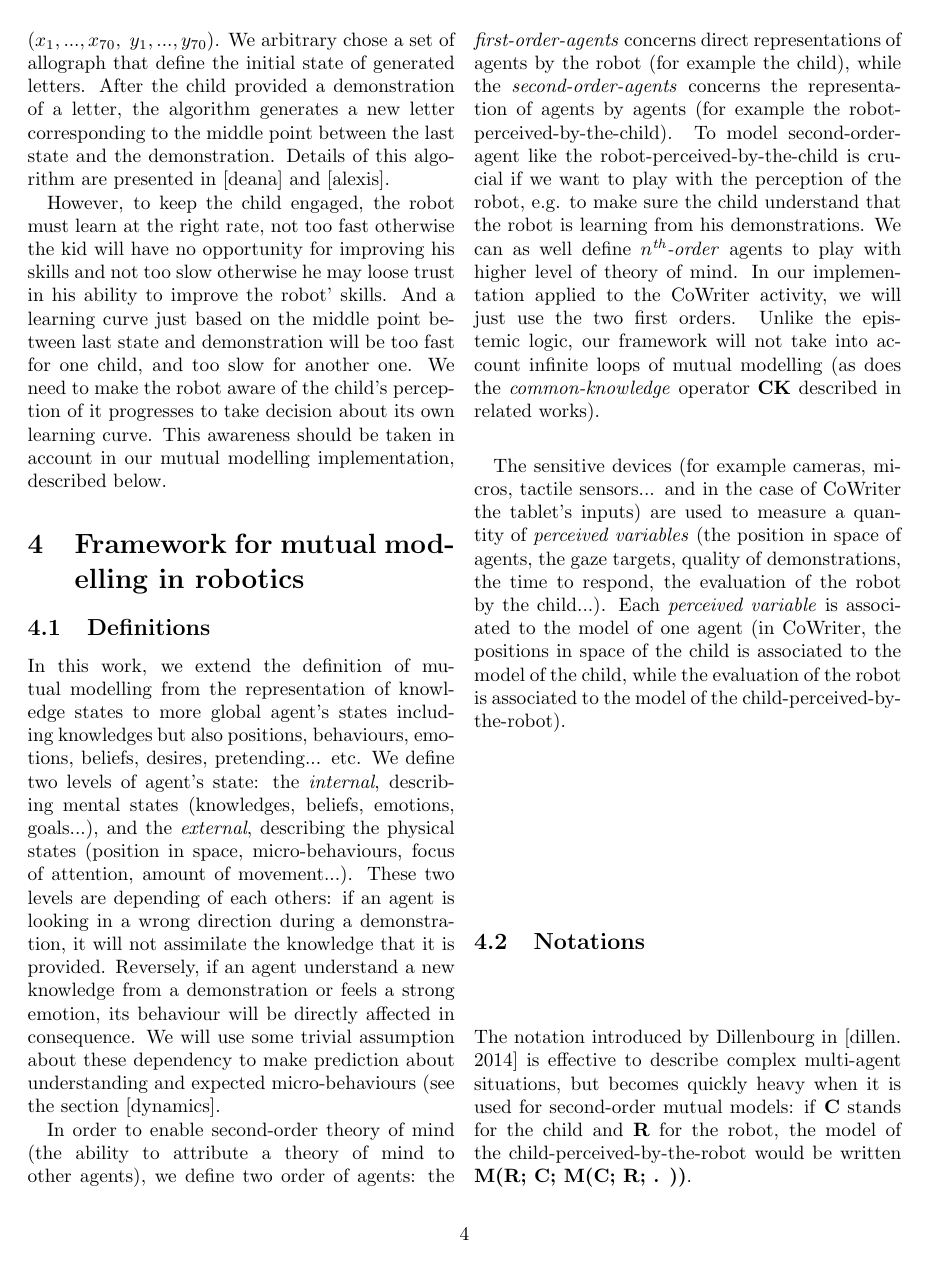
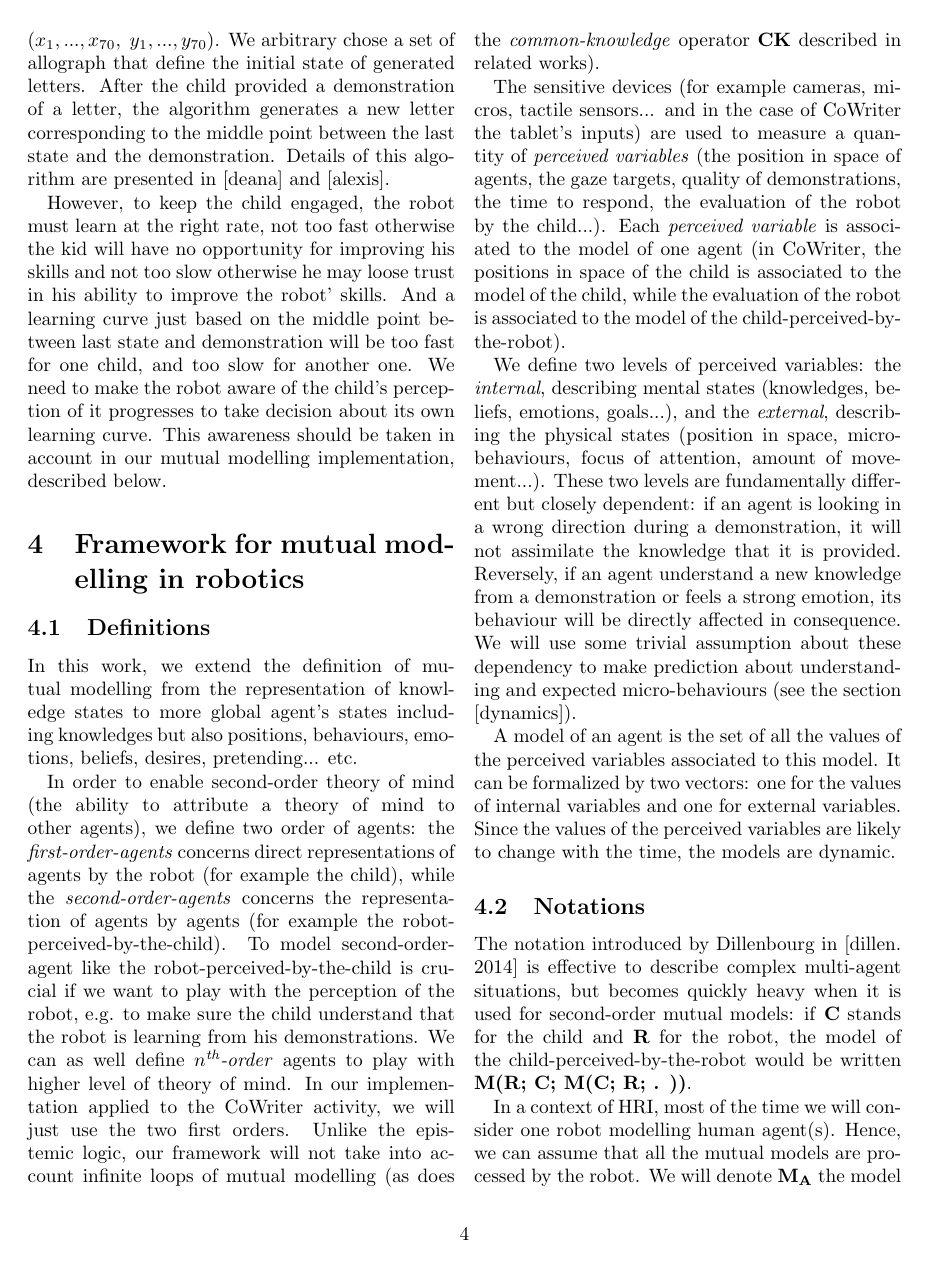
Before and after one commit to alexis-jacq/writeup, a LaTeX paper (write_up.tex): page 4 of 5. Compiled offline with pdfLaTeX.

Commit message:
definition+notations

```diff
--- a/write_up.tex
+++ b/write_up.tex
@@ -169,14 +169,29 @@ trust in his ability to improve the robot' skills. And a learning curve just bas
 \section{Framework for mutual modelling in robotics}
 
 \subsection{Definitions}
-In this work, we extend the definition of mutual modelling from the representation of knowledge states to more global agent's states including knowledges but also positions, behaviours, emotions, beliefs, desires, pretending... etc. We define two levels of agent's state: the \textit{internal}, describing mental states (knowledges, beliefs, emotions, goals...), and the \textit{external}, describing the physical states (position in space, micro-behaviours, focus of attention, amount of movement...). These two levels are depending of each others: if an agent is looking in a wrong direction during a demonstration, it will not assimilate the knowledge that it is provided. Reversely, if an agent understand a new knowledge from a demonstration or feels a strong emotion, its behaviour will be directly affected in consequence. We will use some trivial assumption about these dependency to make prediction about understanding and expected micro-behaviours (see the section [dynamics].
+In this work, we extend the definition of mutual modelling from the representation of knowledge states to more global agent's states including knowledges but also positions, behaviours, emotions, beliefs, desires, pretending... etc.
 
 In order to enable second-order theory of mind (the ability to attribute a theory of mind to other agents), we define two order of agents: the \textit{first-order-agents} concerns direct representations of agents by the robot (for example the child), while the \textit{second-order-agents} concerns the representation of agents by agents (for example the robot-perceived-by-the-child). To model second-order-agent like the robot-perceived-by-the-child is crucial if we want to play with the perception of the robot, e.g. to make sure the child understand that the robot is learning from his demonstrations. We can as well define \textit{$n^{\textit{th}}$-order} agents to play with higher level of theory of mind. In our implementation applied to the CoWriter activity, we will just use the two first orders. Unlike the epistemic logic, our framework will not take into account infinite loops of mutual modelling (as does the \textit{common-knowledge} operator \textbf{CK} described in related works).
 
 The sensitive devices (for example cameras, micros, tactile sensors... and in the case of CoWriter the tablet's inputs) are used to measure a quantity of \textit{perceived variables} (the position in space of agents, the gaze targets, quality of demonstrations, the time to respond, the evaluation of the robot by the child...). Each \textit{perceived variable} is associated to the model of one agent (in CoWriter, the positions in space of the child is associated to the model of the child, while the evaluation of the robot is associated to the model of the child-perceived-by-the-robot).
 
+We define two levels of perceived variables: the \textit{internal}, describing mental states (knowledges, beliefs, emotions, goals...), and the \textit{external}, describing the physical states (position in space, micro-behaviours, focus of attention, amount of movement...). These two levels are fundamentally different but closely dependent: if an agent is looking in a wrong direction during a demonstration, it will not assimilate the knowledge that it is provided. Reversely, if an agent understand a new knowledge from a demonstration or feels a strong emotion, its behaviour will be directly affected in consequence. We will use some trivial assumption about these dependency to make prediction about understanding and expected micro-behaviours (see the section [dynamics]).
+
+A model of an agent is the set of all the values of the perceived variables associated to this model. It can be formalized by two vectors: one for the values of internal variables and one for external variables. Since the values of the perceived variables are likely to change with the time, the models are dynamic.
+
 \subsection{Notations}
+
 The notation introduced by Dillenbourg in [dillen. 2014] is effective to describe complex multi-agent situations, but becomes quickly heavy when it is used for second-order mutual models: if \textbf{C} stands for the child and \textbf{R} for the robot, the model of the child-perceived-by-the-robot would be written \textbf{M(R; C; M(C; R; . ))}.
+
+In a context of HRI, most of the time we will consider one robot modelling human agent(s). Hence, we can assume that all the mutual models are processed by the robot. We will denote $\textbf{M}_\textbf{A}$ the model of an agent $\textbf{A}$, and $\textbf{M}_\textbf{AB}$ the model of the agent-\textbf{B}-perceived-by-the-agent-\textbf{A}. With this notation, the child-perceived-by-the-robot is described by $\textbf{M}_\textbf{CR}$. In the rare cases of the usage of more than one robot, the model processed by different robots can be distinguished by an additive index ($\textbf{Mi}_\textbf{A}$ describing the model of the agent \textbf{A} by the robot \textbf{i}). Models of third and higher orders agent are noted as well with a sequence of agent: $\textbf{M}_\textbf{ABCD}$ stands for ``((\textbf{A} \textit{perceived by} \textbf{B}) \textit{perc. by} \textbf{C}) \textit{perc. by} \textbf{D}".
+
+If $x^t$ represents the value of a perceived variable $X$ at time $t$, We can see the model of an agent \textbf{A} as a mapping $\textbf{M}^t_\textbf{A}: X \mapsto x^t$ that provides the value of the associated variables.
+
+
+
+
+
+
 
 
 \section{Cognitive architecture}
```
